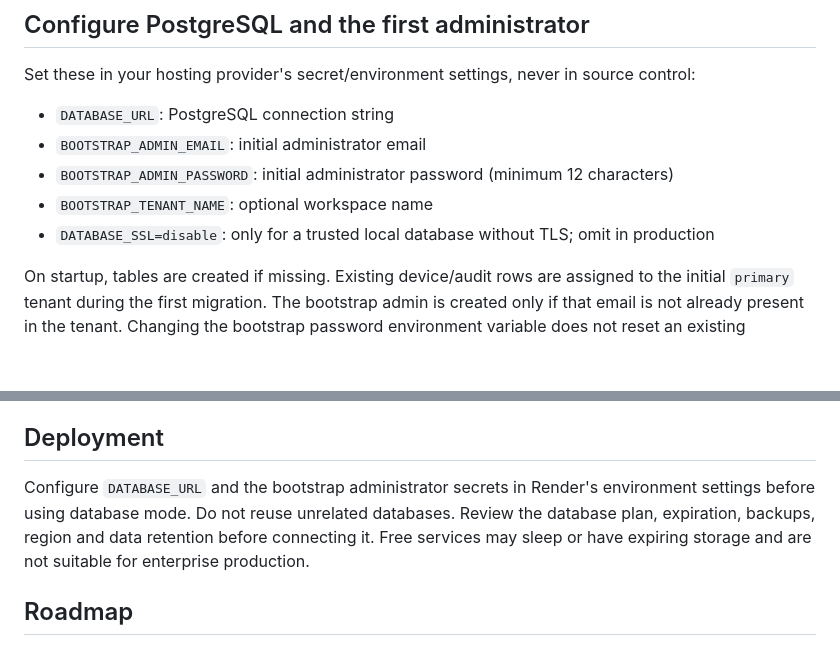
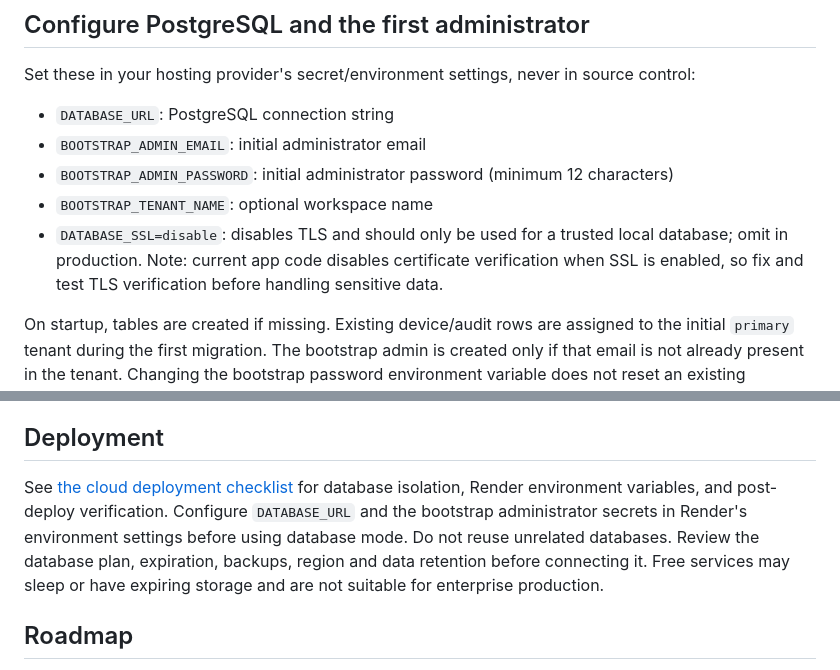
Before and after one commit to mohit20rawat/GOGO-ENDPOINT-CENTRAL, a Markdown page: README.md, 2 parts joined by grey strips. GitHub-like rendering; blank space fills up the shorter version.

Commit message:
docs: link cloud deployment and call out TLS caveat

```diff
--- a/README.md
+++ b/README.md
@@ -35,7 +35,7 @@ Set these in your hosting provider's secret/environment settings, never in sourc
 - `BOOTSTRAP_ADMIN_EMAIL`: initial administrator email
 - `BOOTSTRAP_ADMIN_PASSWORD`: initial administrator password (minimum 12 characters)
 - `BOOTSTRAP_TENANT_NAME`: optional workspace name
-- `DATABASE_SSL=disable`: only for a trusted local database without TLS; omit in production
+- `DATABASE_SSL=disable`: disables TLS and should only be used for a trusted local database; omit in production. Note: current app code disables certificate verification when SSL is enabled, so fix and test TLS verification before handling sensitive data.
 
 On startup, tables are created if missing. Existing device/audit rows are assigned to the initial `primary` tenant during the first migration. The bootstrap admin is created only if that email is not already present in the tenant. Changing the bootstrap password environment variable does not reset an existing account's password.
 
@@ -63,7 +63,7 @@ This is API groundwork only. A signed, packaged agent, platform-specific secure
 - Do not connect real endpoints or enable consequential management actions until those controls are reviewed and implemented.
 
 ## Deployment
-Configure `DATABASE_URL` and the bootstrap administrator secrets in Render's environment settings before using database mode. Do not reuse unrelated databases. Review the database plan, expiration, backups, region and data retention before connecting it. Free services may sleep or have expiring storage and are not suitable for enterprise production.
+See [the cloud deployment checklist](docs/deployment.md) for database isolation, Render environment variables, and post-deploy verification. Configure `DATABASE_URL` and the bootstrap administrator secrets in Render's environment settings before using database mode. Do not reuse unrelated databases. Review the database plan, expiration, backups, region and data retention before connecting it. Free services may sleep or have expiring storage and are not suitable for enterprise production.
 
 ## Roadmap
 1. Dashboard and CI foundation.
```
